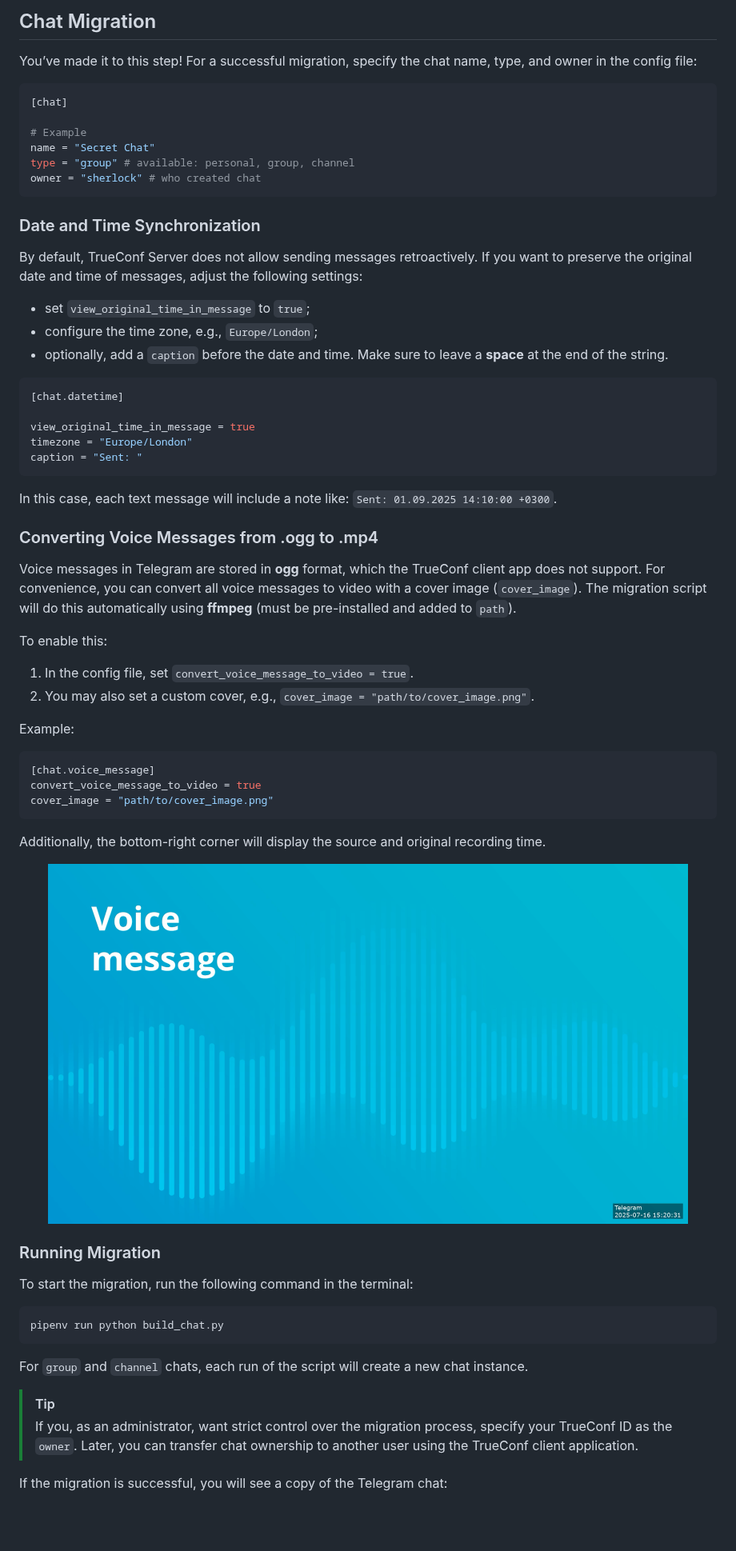
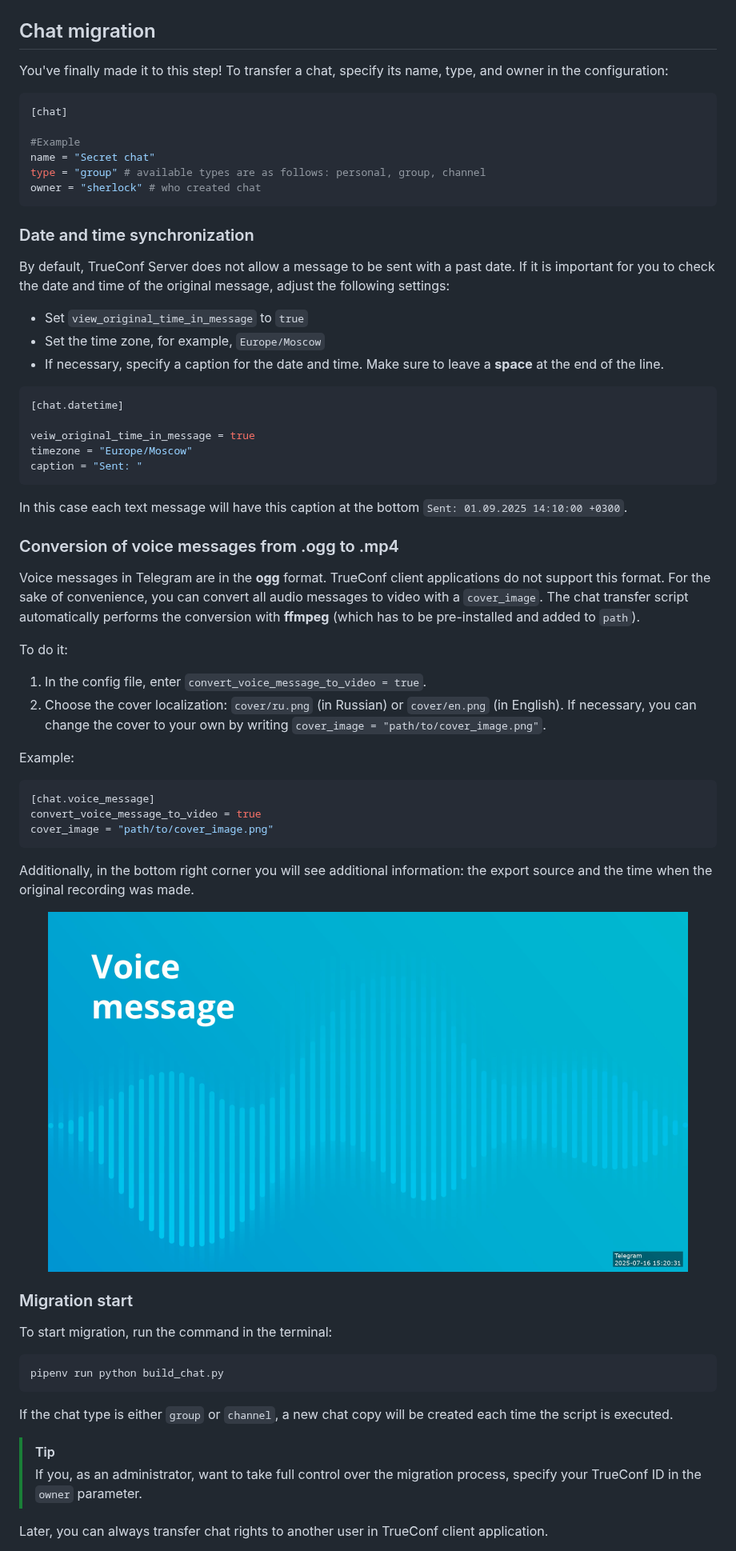
Before and after one commit to TrueConf/telegram-trueconf-migration, a Markdown page: README.md, the part around one of its changes. Shown at 80% size. Rendered like a GitHub page; blank space fills up the shorter version.

Commit message:
Update EN strings

````diff
--- a/README.md
+++ b/README.md
@@ -371,46 +391,55 @@ Ask each user you are adding to the chat to obtain an access\_token as follows:
 
-## Chat Migration
 
-You’ve made it to this step! For a successful migration, specify the chat name, type, and owner in the config file:
+## Chat migration
+
+You've finally made it to this step! To transfer a chat, specify its name, type,
+and owner in the configuration:
 
 ```toml
 [chat]
 
-# Example
-name = "Secret Chat"
-type = "group" # available: personal, group, channel
+#Example
+name = "Secret chat"
+type = "group" # available types are as follows: personal, group, channel
 owner = "sherlock" # who created chat
 ```
 
-### Date and Time Synchronization
+### Date and time synchronization
 
-By default, TrueConf Server does not allow sending messages retroactively.
-If you want to preserve the original date and time of messages, adjust the following settings:
+By default, TrueConf Server does not allow a message to be sent with a past date.
+If it is important for you to check the date and time of the original message,
+adjust the following settings:
 
-- set `view_original_time_in_message` to `true`;
-- configure the time zone, e.g., `Europe/London`;
-- optionally, add a `caption` before the date and time. Make sure to leave a **space** at the end of the string.
+- Set `view_original_time_in_message` to `true`
+- Set the time zone, for example, `Europe/Moscow`
+- If necessary, specify a caption for the date and time. Make sure to leave a
+**space** at the end of the line.
 
 ```toml
 [chat.datetime]
 
-view_original_time_in_message = true
-timezone = "Europe/London"
+veiw_original_time_in_message = true
+timezone = "Europe/Moscow"
 caption = "Sent: "
 ```
 
-In this case, each text message will include a note like: `Sent: 01.09.2025 14:10:00 +0300`.
+In this case each text message will have this caption at the bottom
+`Sent: 01.09.2025 14:10:00 +0300`.
 
-### Converting Voice Messages from .ogg to .mp4
+### Conversion of voice messages from .ogg to .mp4
 
-Voice messages in Telegram are stored in **ogg** format, which the TrueConf client app does not support.
-For convenience, you can convert all voice messages to video with a cover image (`cover_image`).
-The migration script will do this automatically using **ffmpeg** (must be pre-installed and added to `path`).
+Voice messages in Telegram are in the **ogg** format. TrueConf client
+applications do not support this format. For the sake of convenience, you can
+convert all audio messages to video with a `cover_image`. The chat transfer
+script automatically performs the conversion with **ffmpeg** (which has to be
+pre-installed and added to `path`).
 
-To enable this:
+To do it:
 
-1. In the config file, set `convert_voice_message_to_video = true`.
-2. You may also set a custom cover, e.g., `cover_image = "path/to/cover_image.png"`.
+1. In the config file, enter `convert_voice_message_to_video = true`.
+1. Choose the cover localization: `cover/ru.png` (in Russian) or `cover/en.png`
+(in English). If necessary, you can change the cover to your own by writing
+`cover_image = "path/to/cover_image.png"`.
 
 Example:
 
@@ -420,6 +449,7 @@ convert_voice_message_to_video = true
 cover_image = "path/to/cover_image.png"
 ```
 
-Additionally, the bottom-right corner will display the source and original recording time.
+Additionally, in the bottom right corner you will see additional information: the
+export source and the time when the original recording was made.
 
 <p align="center">
@@ -427,18 +457,19 @@ Additionally, the bottom-right corner will display the source and original recor
 </p>
 
-### Running Migration
+### Migration start
 
-To start the migration, run the following command in the terminal:
+To start migration, run the command in the terminal:
 
 ```shell
 pipenv run python build_chat.py
 ```
 
-For `group` and `channel` chats, each run of the script will create a new chat instance.
+If the chat type is either `group` or `channel`, a new chat copy will be created
+each time the script is executed.
 
 > [!TIP]
-> If you, as an administrator, want strict control over the migration process, specify your TrueConf ID as the `owner`.
-> Later, you can transfer chat ownership to another user using the TrueConf client application.
+> If you, as an administrator, want to take full control over the migration process, specify your TrueConf ID in the `owner` parameter.
 
-If the migration is successful, you will see a copy of the Telegram chat:
+Later, you can always transfer chat rights to another user in TrueConf client
+application.
 
````
Also changed, not shown: other parts of README.md (+180 -157 lines).
